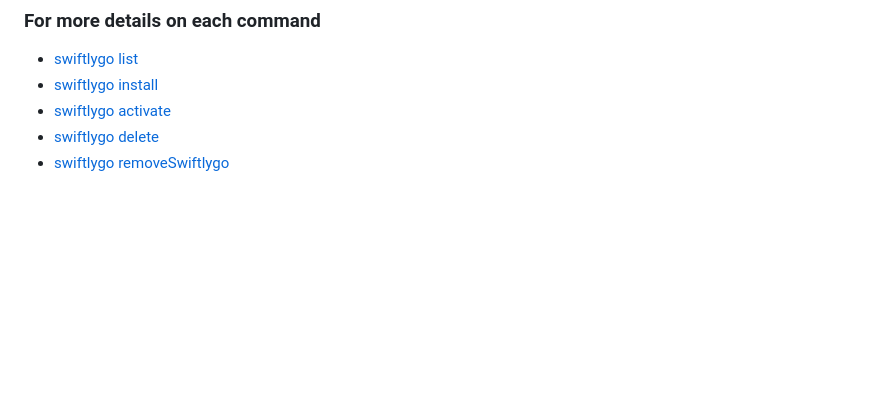
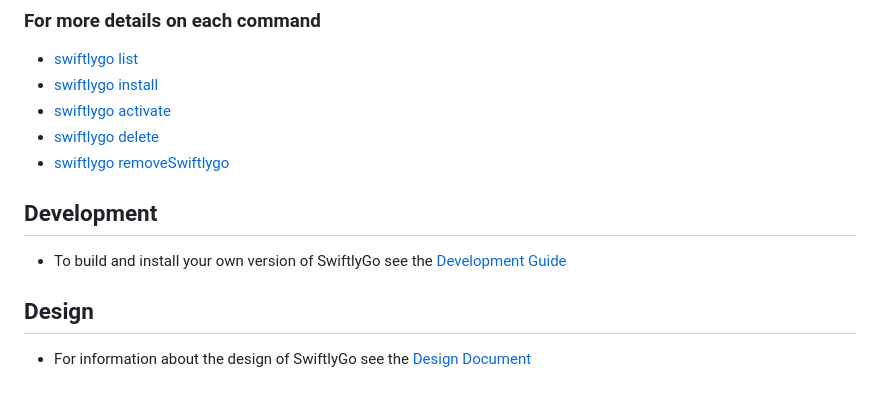
Before and after one commit to cyberxdruid211/swiftlygo, a Markdown page: README.md, the part around the change. Rendered like a GitHub page; blank space fills up the shorter version.

Commit message:
add development and design page links

```diff
--- a/README.md
+++ b/README.md
@@ -121,3 +121,9 @@ sudo swiftlygo removeSwiftlygo
 * [swiftlygo activate](docs/swiftlygo_activate.md)
 * [swiftlygo delete](docs/swiftlygo_delete.md)
 * [swiftlygo removeSwiftlygo](docs/swiftlygo_remove.md)
+
+## Development
+* To build and install your own version of SwiftlyGo see the [Development Guide](docs/development.md)
+
+## Design
+* For information about the design of SwiftlyGo see the [Design Document](docs/design.md)
```
